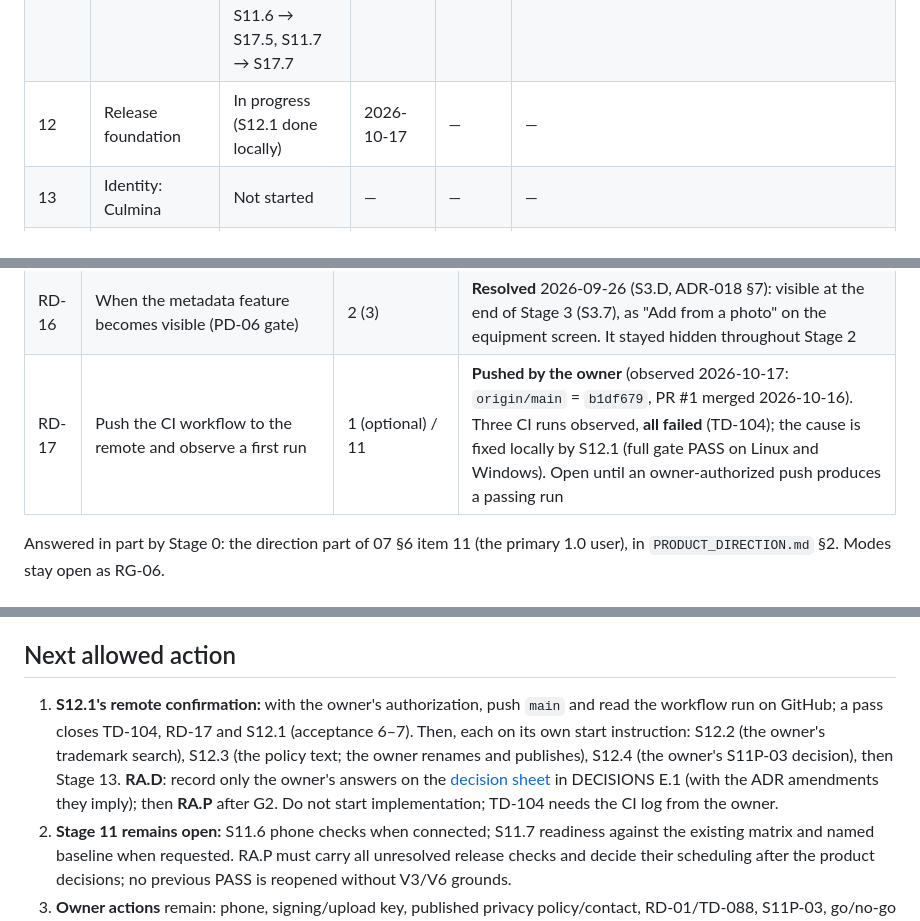
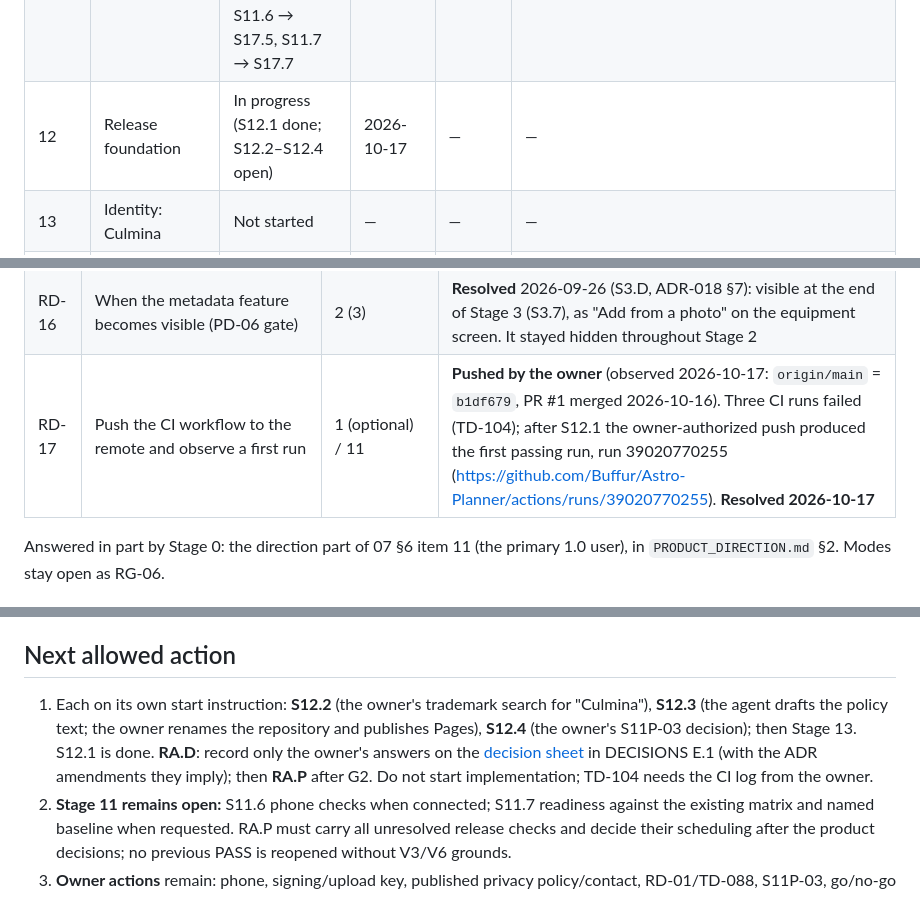
Before and after one commit to Buffur/Astro-Planner, a Markdown page: docs/refinement/PROGRESS.md, 3 parts joined by grey strips. GitHub-like rendering.

```diff
--- a/docs/refinement/PROGRESS.md
+++ b/docs/refinement/PROGRESS.md
@@ -732,7 +733,7 @@ Vocabulary: Not started · Planning · In progress · In validation · Complete.
 | 9 | Secondary UX & Product Polish | Complete | 2026-09-29 | 2026-09-30 | **S9.1–S9.9 PASS** at `8e53479` (fresh-session independent validation, [report](STAGE_9_VALIDATION.md)); no blocker; S9V-01 to S9V-03 recorded as TD-089 to TD-091 and fixed (`0f09608`). S9.10–S9.12 **deferred by the owner** 2026-09-30 |
 | 10 | Performance & Application Size | Complete | 2026-09-30 | 2026-09-30 | **PASS** at `3cb67be` (fresh-session independent validation, [report](STAGE_10_VALIDATION.md)); no blocker; S10V-01 to S10V-03 fixed, S10V-04 carried to Stage 11 |
 | 11 | Full Validation & Beta Readiness | **Closed — superseded by Stage 17** (G3): S11.1–S11.5, S11.C1, S11.C2 done; S11.6 → S17.5, S11.7 → S17.7 | 2026-09-30 | 2026-10-17 | No readiness claimed; the final validation is S17.7 |
-| 12 | Release foundation | In progress (S12.1 done locally) | 2026-10-17 | — | — |
+| 12 | Release foundation | In progress (S12.1 done; S12.2–S12.4 open) | 2026-10-17 | — | — |
 | 13 | Identity: Culmina | Not started | — | — | — |
 | 14 | Capture Plan completeness | Not started | — | — | — |
 | 15 | Night conditions | Not started | — | — | — |
@@ -782,7 +783,7 @@ All defined in `POST_ROADMAP_PLAN.md` §8.
 | RD-14 | Vocabulary (rig or equipment; Sessions or Logbook; window names) | 4 | **Decided** 2026-09-27 (S4.R5; E.1): Rig, Plan, Logbook; the glossary |
 | RD-15 | A local diagnostics export for the beta | 11 | **Decided** 2026-09-30 (Stage 11 planning, delegated; E.1, D11-4): not for the beta; revisit if triage lacks information |
 | RD-16 | When the metadata feature becomes visible (PD-06 gate) | 2 (3) | **Resolved** 2026-09-26 (S3.D, ADR-018 §7): visible at the end of Stage 3 (S3.7), as "Add from a photo" on the equipment screen. It stayed hidden throughout Stage 2 |
-| RD-17 | Push the CI workflow to the remote and observe a first run | 1 (optional) / 11 | **Pushed by the owner** (observed 2026-10-17: `origin/main` = `b1df679`, PR #1 merged 2026-10-16). Three CI runs observed, **all failed** (TD-104); the cause is fixed locally by S12.1 (full gate PASS on Linux and Windows). Open until an owner-authorized push produces a passing run |
+| RD-17 | Push the CI workflow to the remote and observe a first run | 1 (optional) / 11 | **Pushed by the owner** (observed 2026-10-17: `origin/main` = `b1df679`, PR #1 merged 2026-10-16). Three CI runs failed (TD-104); after S12.1 the owner-authorized push produced the first passing run, run 39020770255 (https://github.com/Buffur/Astro-Planner/actions/runs/39020770255). **Resolved 2026-10-17** |
 
 Answered in part by Stage 0: the direction part of 07 §6 item 11 (the primary 1.0 user), in
 `PRODUCT_DIRECTION.md` §2. Modes stay open as RG-06.
@@ -850,7 +851,7 @@ These block a release, not refinement.
 
 ## Next allowed action
 
-1. **S12.1's remote confirmation:** with the owner's authorization, push `main` and read the workflow run on GitHub; a pass closes TD-104, RD-17 and S12.1 (acceptance 6–7). Then, each on its own start instruction: S12.2 (the owner's trademark search), S12.3 (the policy text; the owner renames and publishes), S12.4 (the owner's S11P-03 decision), then Stage 13. **RA.D**: record only the owner's answers on the [decision sheet](research/RA_D_DECISION_SHEET.md) in DECISIONS E.1 (with the ADR amendments they imply); then **RA.P** after G2. Do not start implementation; TD-104 needs the CI log from the owner.
+1. Each on its own start instruction: **S12.2** (the owner's trademark search for "Culmina"), **S12.3** (the agent drafts the policy text; the owner renames the repository and publishes Pages), **S12.4** (the owner's S11P-03 decision); then Stage 13. S12.1 is done. **RA.D**: record only the owner's answers on the [decision sheet](research/RA_D_DECISION_SHEET.md) in DECISIONS E.1 (with the ADR amendments they imply); then **RA.P** after G2. Do not start implementation; TD-104 needs the CI log from the owner.
 2. **Stage 11 remains open:** S11.6 phone checks when connected; S11.7 readiness against the existing matrix and named baseline when requested. RA.P must carry all unresolved release checks and decide their scheduling after the product decisions; no previous PASS is reopened without V3/V6 grounds.
 3. **Owner actions** remain: phone, signing/upload key, published privacy policy/contact, RD-01/TD-088, S11P-03, go/no-go and deferred identity/logo/provider gates. The reassessment does not silently resolve any of them.
 
```
Also changed, not shown: other parts of docs/refinement/PROGRESS.md (+8 -7 lines), docs/TECH_DEBT.md (+2 -2 lines).
